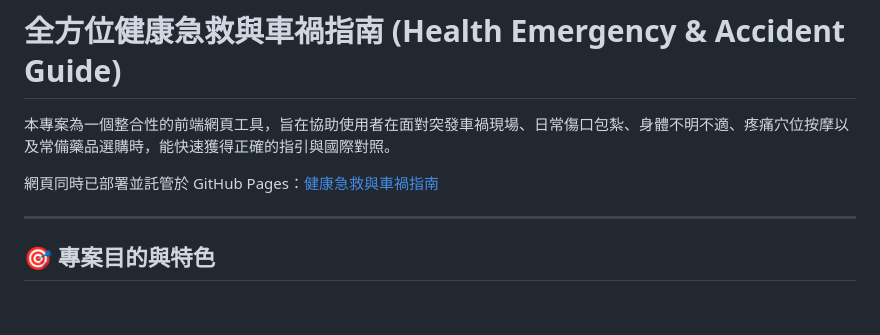
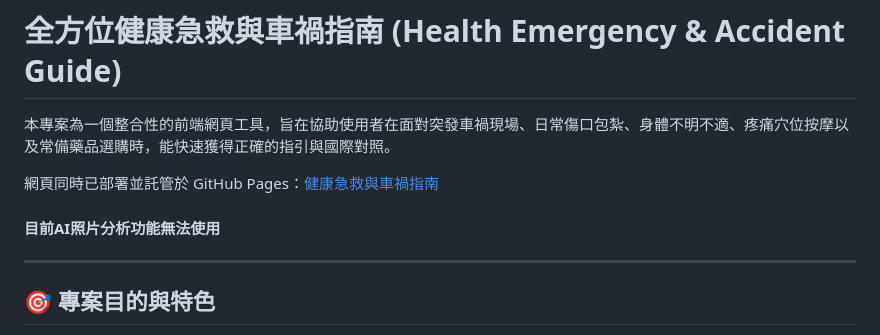
Before and after one commit to jasminechuang/health_emergency, a Markdown page: README.md, the part around the change. Drawn GitHub-style; blank space fills up the shorter version.

```diff
--- a/README.md
+++ b/README.md
@@ -4,6 +4,7 @@
 
 網頁同時已部署並託管於 GitHub Pages：[健康急救與車禍指南](https://jasminechuang.github.io/health_emergency/)
 
+#### 目前AI照片分析功能無法使用
 ---
 
 ## 🎯 專案目的與特色
```
